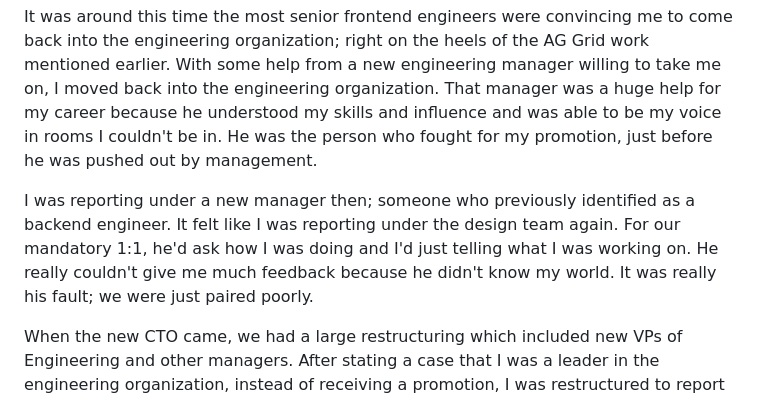
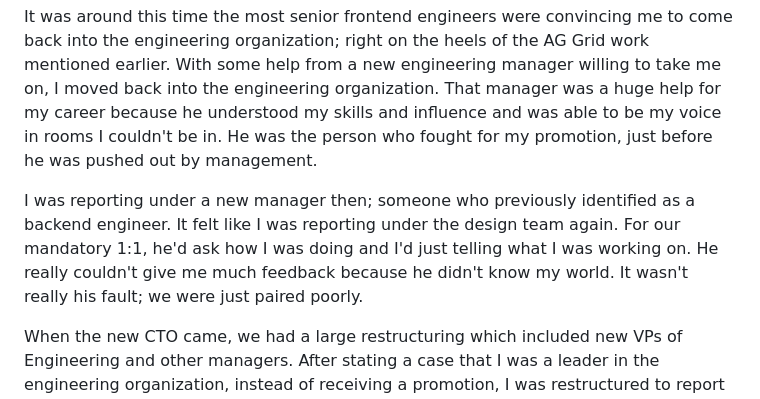
Before and after one commit to damato-design/blog, a Markdown page: src/posts/terminal-career.md, the part around the change. Rendered like a GitHub page.

```diff
--- a/src/posts/terminal-career.md
+++ b/src/posts/terminal-career.md
@@ -35,7 +35,7 @@ When I first became a UX Engineer, I was reporting under the design organization
 
 It was around this time the most senior frontend engineers were convincing me to come back into the engineering organization; right on the heels of the AG Grid work mentioned earlier. With some help from a new engineering manager willing to take me on, I moved back into the engineering organization. That manager was a huge help for my career because he understood my skills and influence and was able to be my voice in rooms I couldn't be in. He was the person who fought for my promotion, just before he was pushed out by management.
 
-I was reporting under a new manager then; someone who previously identified as a backend engineer. It felt like I was reporting under the design team again. For our mandatory 1:1, he'd ask how I was doing and I'd just telling what I was working on. He really couldn't give me much feedback because he didn't know my world. It was really his fault; we were just paired poorly.
+I was reporting under a new manager then; someone who previously identified as a backend engineer. It felt like I was reporting under the design team again. For our mandatory 1:1, he'd ask how I was doing and I'd just telling what I was working on. He really couldn't give me much feedback because he didn't know my world. It wasn't really his fault; we were just paired poorly.
 
 When the new CTO came, we had a large restructuring which included new VPs of Engineering and other managers. After stating a case that I was a leader in the engineering organization, instead of receiving a promotion, I was restructured to report under one of the new VPs of Engineering. He really didn't have any time for me; trying to get up to speed on larger problems that were happening with hyper growth. After having 6 managers and the company removing the only one that really helped me; I decided if I was going to grow, it couldn't be here.
 
```
Also changed, not shown: src/posts/62-5.md (+7 -7 lines).
